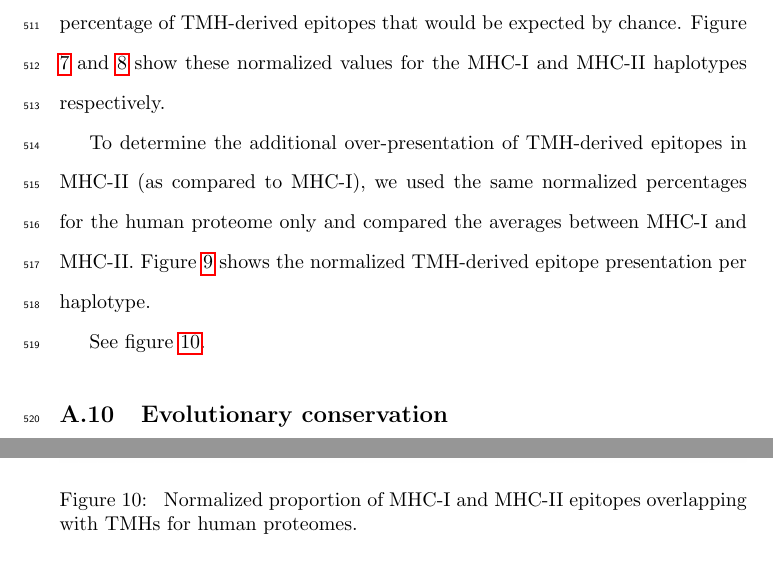
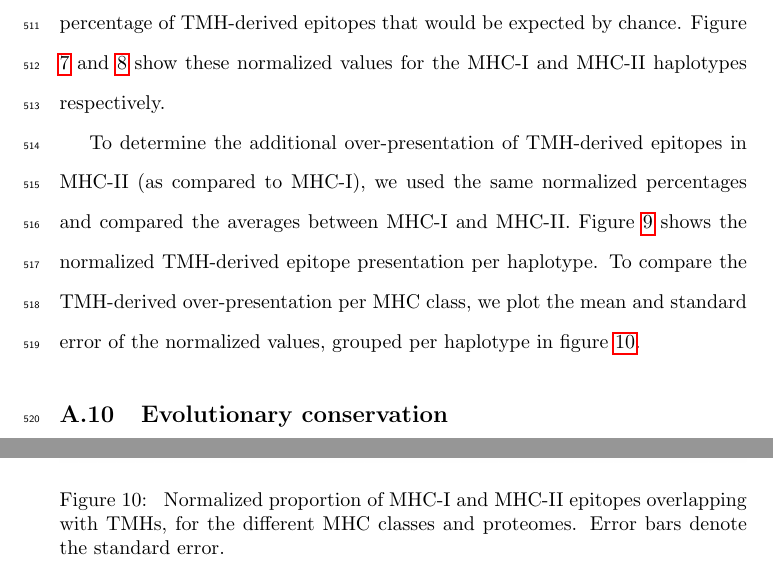
Before and after one commit to richelbilderbeek/bbbq_article, a LaTeX paper (bbbq_header.tex, which reads bbbq_article.tex): two parts of pages 27 and 31 of 40, joined at a grey line, cut so that both start at the same text. Compiled offline with pdfLaTeX; a missing bibliography style is replaced by a similar one.

Commit message:
Progress https://github.com/richelbilderbeek/bbbq_article/issues/193

```diff
--- a/bbbq_article.tex
+++ b/bbbq_article.tex
@@ -1021,28 +1017,30 @@ show these normalized values for the MHC-I and MHC-II haplotypes respectively.
 
 To determine the additional over-presentation of TMH-derived epitopes
 in MHC-II (as compared to MHC-I), we used the same normalized percentages
-for the human proteome only and compared the averages between MHC-I and MHC-II.
-Figure \ref{fig:fig_rel_presentation_per_haplotype} shows the normalized
+and compared the averages between MHC-I and MHC-II.
+Figure \ref{fig:rel_presentation_per_haplotype} shows the normalized
 TMH-derived epitope presentation per haplotype.
-
-See figure \ref{fig:fig_rel_presentation}.
+To compare the TMH-derived over-presentation per MHC class,
+we plot the mean and standard error of the normalized values,
+grouped per haplotype in figure \ref{fig:rel_presentation}.
 
 \begin{figure}[!htbp]
   \includegraphics[width=\textwidth]{bbbq_1_smart_results/fig_rel_presentation_per_haplotype.png}
   \caption{
-    Normalized proportion of MHC-I and MHC-II epitopes overlapping with TMHs
-    for human proteomes.
+    Normalized proportion of MHC-I and MHC-II epitopes overlapping with TMHs,
+    for the different haplotypes and proteomes
   }
-  \label{fig:fig_rel_presentation_per_haplotype}
+  \label{fig:rel_presentation_per_haplotype}
 \end{figure}
 
 \begin{figure}[!htbp]
   \includegraphics[width=\textwidth]{bbbq_1_smart_results/fig_rel_presentation.png}
   \caption{
-    Normalized proportion of MHC-I and MHC-II epitopes overlapping with TMHs
-    for human proteomes.
+    Normalized proportion of MHC-I and MHC-II epitopes overlapping with TMHs,
+    for the different MHC classes and proteomes. Error bars denote the
+    standard error.
   }
-  \label{fig:fig_rel_presentation}
+  \label{fig:rel_presentation}
 \end{figure}
 
 %%%%%%%%%%%%%%%%%%%%%%%%%%%%%%%%%%%%%%%%%%%%%%%%%%%%%%%%%%%%%%%%%%%%%%%%%%%%%%%%
```
Also changed, not shown: bbbq_article.tex (8 more changed lines).
